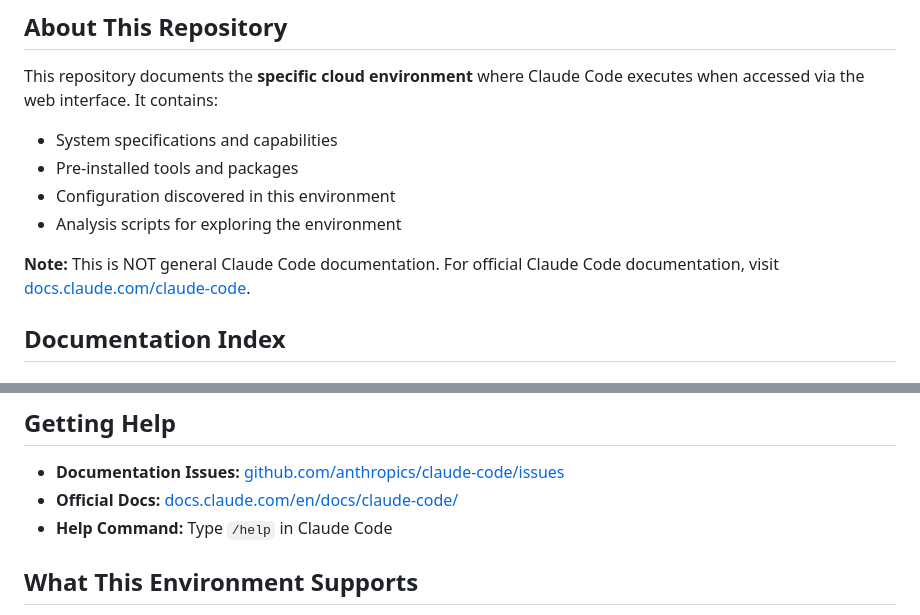
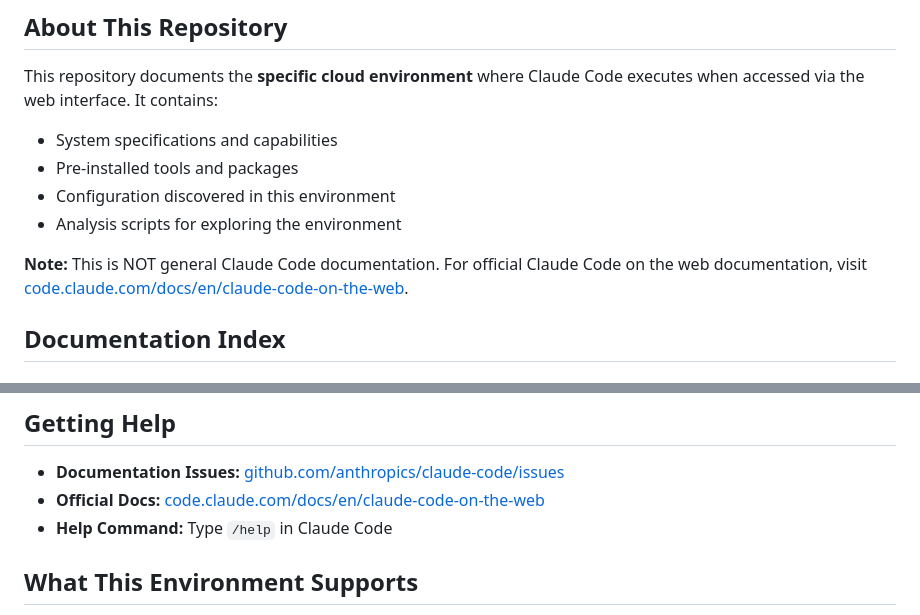
Before and after one commit to orgoj/cac-test, a Markdown page: README.md, 2 parts joined by grey strips. Drawn GitHub-style.

Commit message:
Update documentation URLs to official source
Changed all documentation references from:
- docs.claude.com/en/docs/claude-code/
to the official Claude Code on the web documentation:
- code.claude.com/docs/en/claude-code-on-the-web

Updated files:
- README.md (2 URLs updated)
- MCP_USAGE.md (1 URL updated)

All documentation links now point to the official Claude Code on the web docs.

```diff
--- a/README.md
+++ b/README.md
@@ -10,7 +10,7 @@ This repository documents the **specific cloud environment** where Claude Code e
 - Configuration discovered in this environment
 - Analysis scripts for exploring the environment
 
-**Note:** This is NOT general Claude Code documentation. For official Claude Code documentation, visit [docs.claude.com/claude-code](https://docs.claude.com/en/docs/claude-code/).
+**Note:** This is NOT general Claude Code documentation. For official Claude Code on the web documentation, visit [code.claude.com/docs/en/claude-code-on-the-web](https://code.claude.com/docs/en/claude-code-on-the-web).
 
 ## Documentation Index
 
@@ -72,7 +72,7 @@ This repository documents the **specific cloud environment** where Claude Code e
 ## Getting Help
 
 - **Documentation Issues:** [github.com/anthropics/claude-code/issues](https://github.com/anthropics/claude-code/issues)
-- **Official Docs:** [docs.claude.com/en/docs/claude-code/](https://docs.claude.com/en/docs/claude-code/)
+- **Official Docs:** [code.claude.com/docs/en/claude-code-on-the-web](https://code.claude.com/docs/en/claude-code-on-the-web)
 - **Help Command:** Type `/help` in Claude Code
 
 ## What This Environment Supports
```
Also changed, not shown: MCP_USAGE.md (+1 -1 lines).
